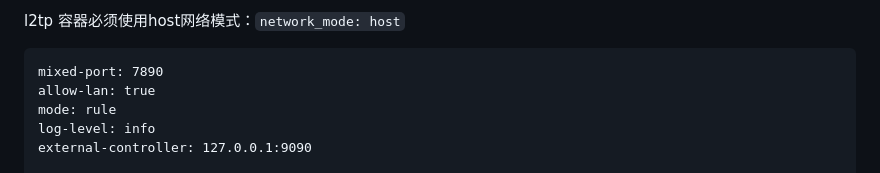
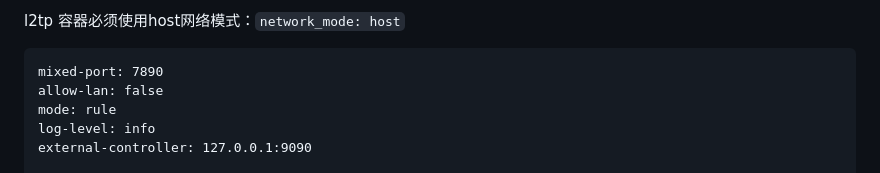
Before and after one commit to sky22333/Docker-Hub, a Markdown page: docker/L2TP.md, the part around the change. Drawn GitHub-style.

````diff
--- a/docker/L2TP.md
+++ b/docker/L2TP.md
@@ -53,7 +53,7 @@ services:
 l2tp 容器必须使用host网络模式：`network_mode: host`
 ```
 mixed-port: 7890
-allow-lan: true
+allow-lan: false
 mode: rule
 log-level: info
 external-controller: 127.0.0.1:9090
````
